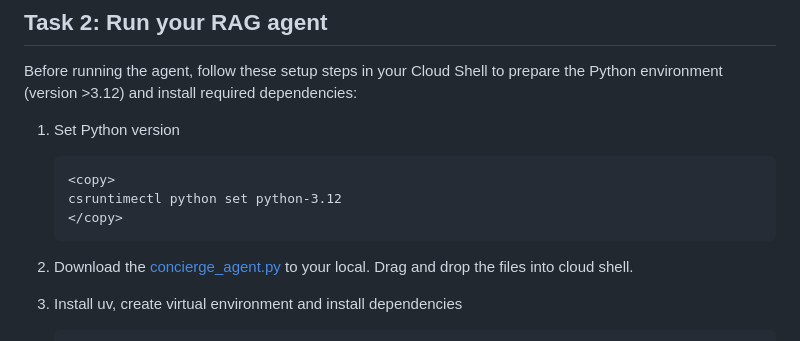
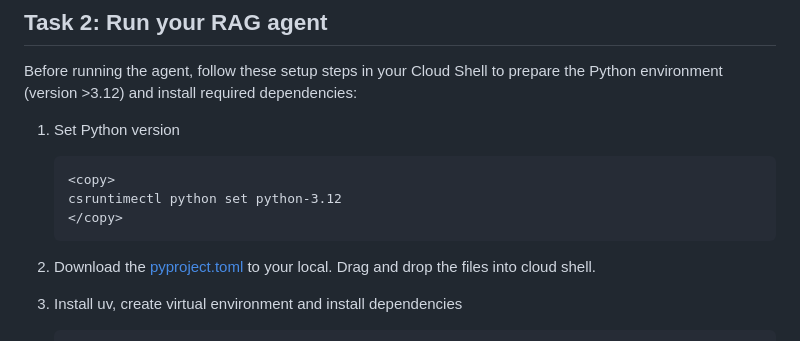
Before and after one commit to jonBarcus/ocigenai-BuildingAnAgenticHotelConcierge, a Markdown page: 2-lab2/2-lab2b-problem-solving-concierge-oci-adk.md, the part around the change. Rendered like a GitHub page.

Commit message:
Project2b some UI fix and made it easy for download drag

````diff
--- a/2-lab2/2-lab2b-problem-solving-concierge-oci-adk.md
+++ b/2-lab2/2-lab2b-problem-solving-concierge-oci-adk.md
@@ -38,7 +38,7 @@ Before running the agent, follow these setup steps in your Cloud Shell to prepar
     </copy>
     ```
 
-2. Download the [concierge_agent.py](./files/pyproject.toml) to your local. Drag and drop the files into cloud shell.
+2. Download the [pyproject.toml](./files/pyproject.toml) to your local. Drag and drop the files into cloud shell.
 
 3. Install uv, create virtual environment and install dependencies
     ```
````
